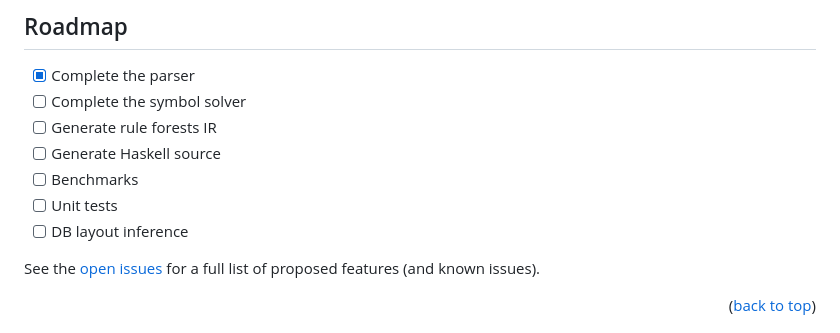
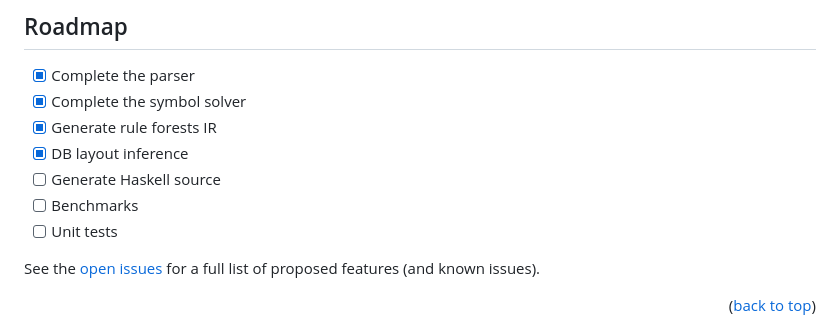
Before and after one commit to plilab/fixen, a Markdown page: README.md, the part around the change. Drawn GitHub-style.

Commit message:
update TODOs

```diff
--- a/README.md
+++ b/README.md
@@ -120,12 +120,12 @@ You're all set!
 ## Roadmap
 
 - [x] Complete the parser
-- [ ] Complete the symbol solver
-- [ ] Generate rule forests IR
+- [x] Complete the symbol solver
+- [x] Generate rule forests IR
+- [x] DB layout inference
 - [ ] Generate Haskell source
 - [ ] Benchmarks
 - [ ] Unit tests
-- [ ] DB layout inference
 
 See the [open issues](https://github.com/yonggqiii/fixen-syb/issues) for a full list of proposed features (and known issues).
 
```
